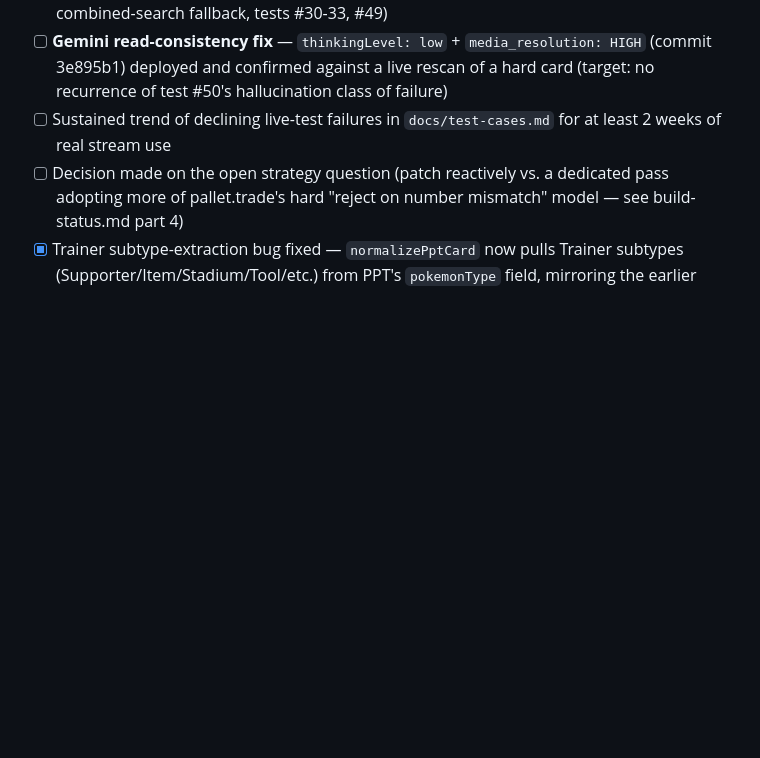
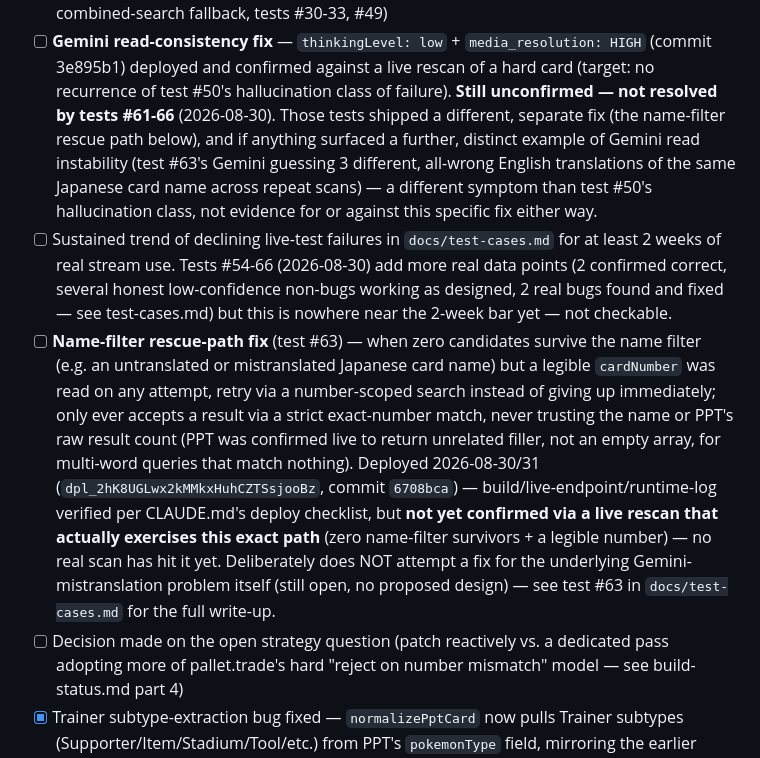
Before and after one commit to emg31795/whatnot-pokemon-identify, a Markdown page: docs/ROADMAP.md, the part around the change. GitHub-like rendering; blank space fills up the shorter version.

```diff
--- a/docs/ROADMAP.md
+++ b/docs/ROADMAP.md
@@ -44,9 +44,36 @@ for the fix history.
 - [ ] **Gemini read-consistency fix** — `thinkingLevel: low` +
       `media_resolution: HIGH` (commit 3e895b1) deployed and confirmed
       against a live rescan of a hard card (target: no recurrence of
-      test #50's hallucination class of failure)
+      test #50's hallucination class of failure). **Still unconfirmed —
+      not resolved by tests #61-66** (2026-08-30). Those tests shipped a
+      different, separate fix (the name-filter rescue path below), and
+      if anything surfaced a further, distinct example of Gemini read
+      instability (test #63's Gemini guessing 3 different, all-wrong
+      English translations of the same Japanese card name across repeat
+      scans) — a different symptom than test #50's hallucination class,
+      not evidence for or against this specific fix either way.
 - [ ] Sustained trend of declining live-test failures in
-      `docs/test-cases.md` for at least 2 weeks of real stream use
+      `docs/test-cases.md` for at least 2 weeks of real stream use.
+      Tests #54-66 (2026-08-30) add more real data points (2 confirmed
+      correct, several honest low-confidence non-bugs working as
+      designed, 2 real bugs found and fixed — see test-cases.md) but
+      this is nowhere near the 2-week bar yet — not checkable.
+- [ ] **Name-filter rescue-path fix** (test #63) — when zero candidates
+      survive the name filter (e.g. an untranslated or mistranslated
+      Japanese card name) but a legible `cardNumber` was read on any
+      attempt, retry via a number-scoped search instead of giving up
+      immediately; only ever accepts a result via a strict exact-number
+      match, never trusting the name or PPT's raw result count (PPT was
+      confirmed live to return unrelated filler, not an empty array, for
+      multi-word queries that match nothing). Deployed 2026-08-30/31
+      (`dpl_2hK8UGLwx2kMMkxHuhCZTSsjooBz`, commit `6708bca`) —
+      build/live-endpoint/runtime-log verified per CLAUDE.md's deploy
+      checklist, but **not yet confirmed via a live rescan that actually
+      exercises this exact path** (zero name-filter survivors + a
+      legible number) — no real scan has hit it yet. Deliberately does
+      NOT attempt a fix for the underlying Gemini-mistranslation problem
+      itself (still open, no proposed design) — see test #63 in
+      `docs/test-cases.md` for the full write-up.
 - [ ] Decision made on the open strategy question (patch reactively vs.
       a dedicated pass adopting more of pallet.trade's hard
       "reject on number mismatch" model — see build-status.md part 4)
```
Also changed, not shown: CLAUDE.md (+23 -8 lines), docs/test-cases.md (+10 -7 lines).
